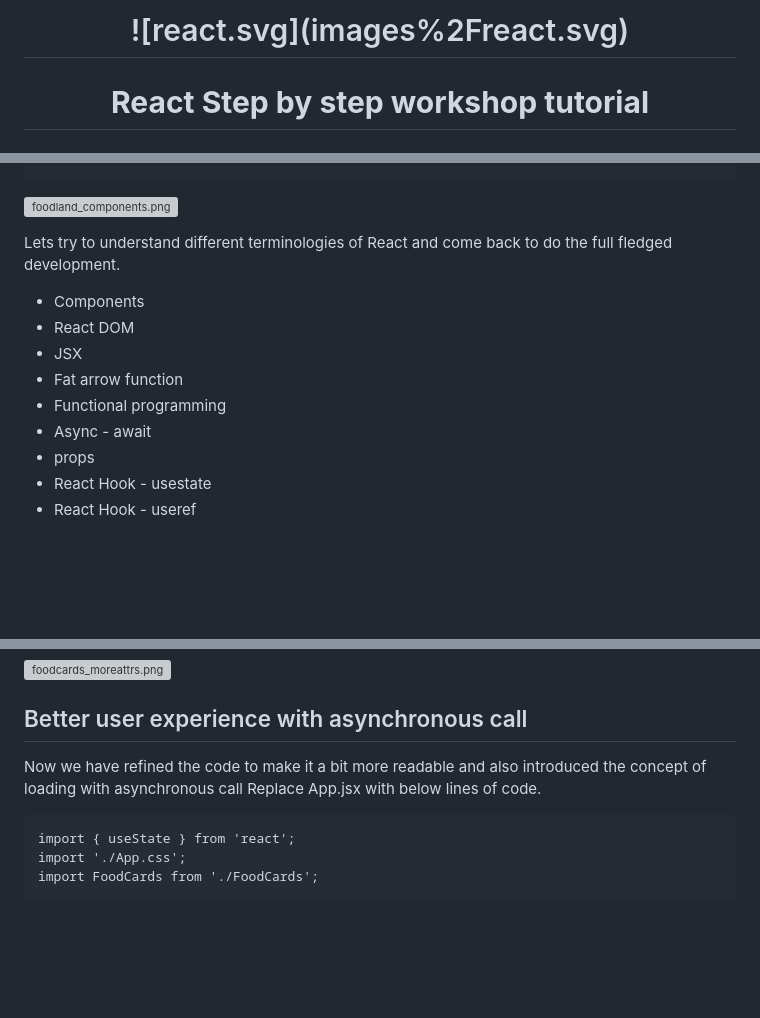
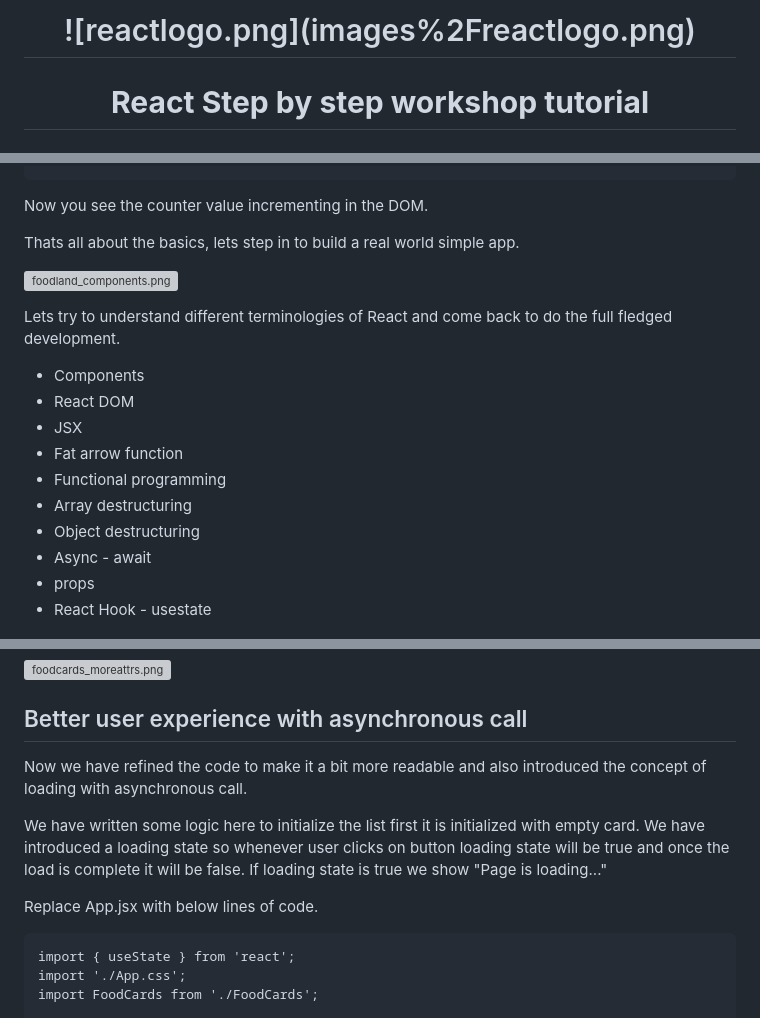
Before and after one commit to raghuranjani/WWC_Steps, a Markdown page: README.md, 3 parts joined by grey strips. Drawn GitHub-style; blank space fills up the shorter version; grey boxes are pictures that could not be loaded.

```diff
--- a/README.md
+++ b/README.md
@@ -1,5 +1,5 @@
 
-<H1 align="center">![react.svg](images%2Freact.svg)</H1>
+<H1 align="center">![reactlogo.png](images%2Freactlogo.png)</H1>
 <H1 align="center"> <strong>React Step by step workshop tutorial</strong></H1>
 
 
@@ -68,3 +132,7 @@ export default App;
+Now you see the counter value incrementing in the DOM.
+
+Thats all about the basics, lets step in to build a real world simple app.
+
 ![foodland_components.png](images%2Ffoodland_components.png)
 
 Lets try to understand different terminologies of React and
@@ -75,10 +143,12 @@ come back to do the full fledged development.
 * JSX
 * Fat arrow function
 * Functional programming
+* Array destructuring
+* Object destructuring
 * Async - await
 * props
 * React Hook - usestate
-* React Hook - useref
+
 
 ![openPreviewNewTab.png](images%2FopenPreviewNewTab.png)
 
@@ -375,7 +446,16 @@ and authoring can be seen.
 
 ## Better user experience with asynchronous call
 Now we have refined the code to make it a bit more readable
-and also introduced the concept of loading with asynchronous call
+and also introduced the concept of loading with asynchronous call.
+
+We have written some logic here to initialize the list
+first it is initialized with empty card.
+We have introduced a loading state
+so whenever user clicks on button loading state will be true
+and once the load is complete it will be false.
+If loading state is true we show "Page is loading..."
+
+
 Replace App.jsx with below lines of code.
 
 
```
Also changed, not shown: other parts of README.md (+71 -6 lines), images/console_log_counter.png (added), images/inspect_console.png (added), images/reactlogo.png (added), images/searchRandom.png (added), 2 other files.
